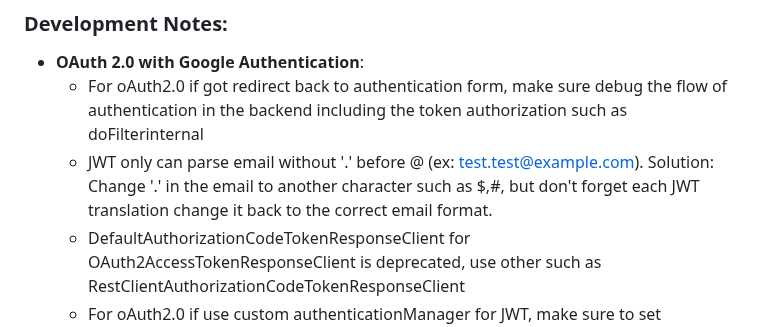
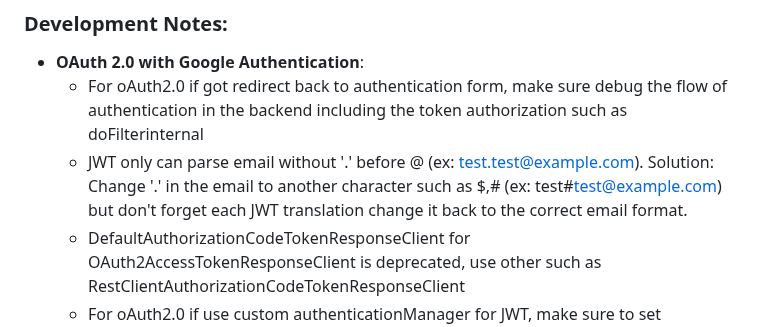
Before and after one commit to Kouci01/Spring-Boot-JWT-Personal-Finance-Management, a Markdown page: README.md, the part around the change. Drawn GitHub-style.

Commit message:
Update README.md
[UPDATE] Implementation Note of JWT and oAuth2.0

```diff
--- a/README.md
+++ b/README.md
@@ -120,7 +120,7 @@ The Personal Finance Management application is a robust and secure platform desi
 ### Development Notes:
 - **OAuth 2.0 with Google Authentication**:
     - For oAuth2.0 if got redirect back to authentication form, make sure debug the flow of authentication in the backend including the token authorization such as doFilterinternal
-    - JWT only can parse email without '.' before @ (ex: test.test@example.com). Solution: Change '.' in the email to another character such as $,#, but don't forget each JWT translation change it back to the correct email format.
+    - JWT only can parse email without '.' before @ (ex: test.test@example.com). Solution: Change '.' in the email to another character such as $,# (ex: test#test@example.com) but don't forget each JWT translation change it back to the correct email format.
     - DefaultAuthorizationCodeTokenResponseClient for OAuth2AccessTokenResponseClient is deprecated, use other such as RestClientAuthorizationCodeTokenResponseClient
     - For oAuth2.0 if use custom authenticationManager for JWT, make sure to set authenticationProvider (the parameter can use the default one).
 - **Role-based Access Control and Profile Management**: Currently under development to enhance user and admin functionalities.
```
